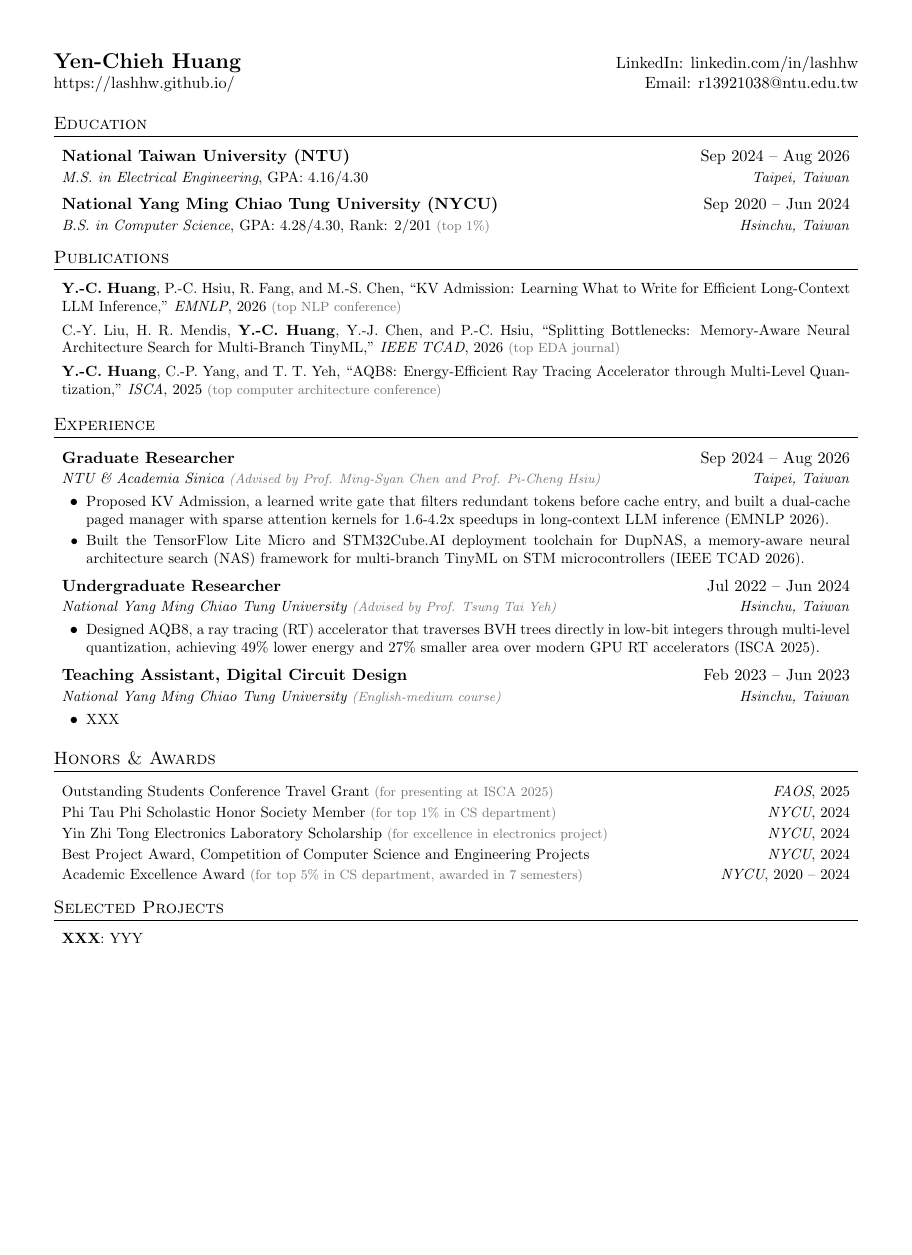
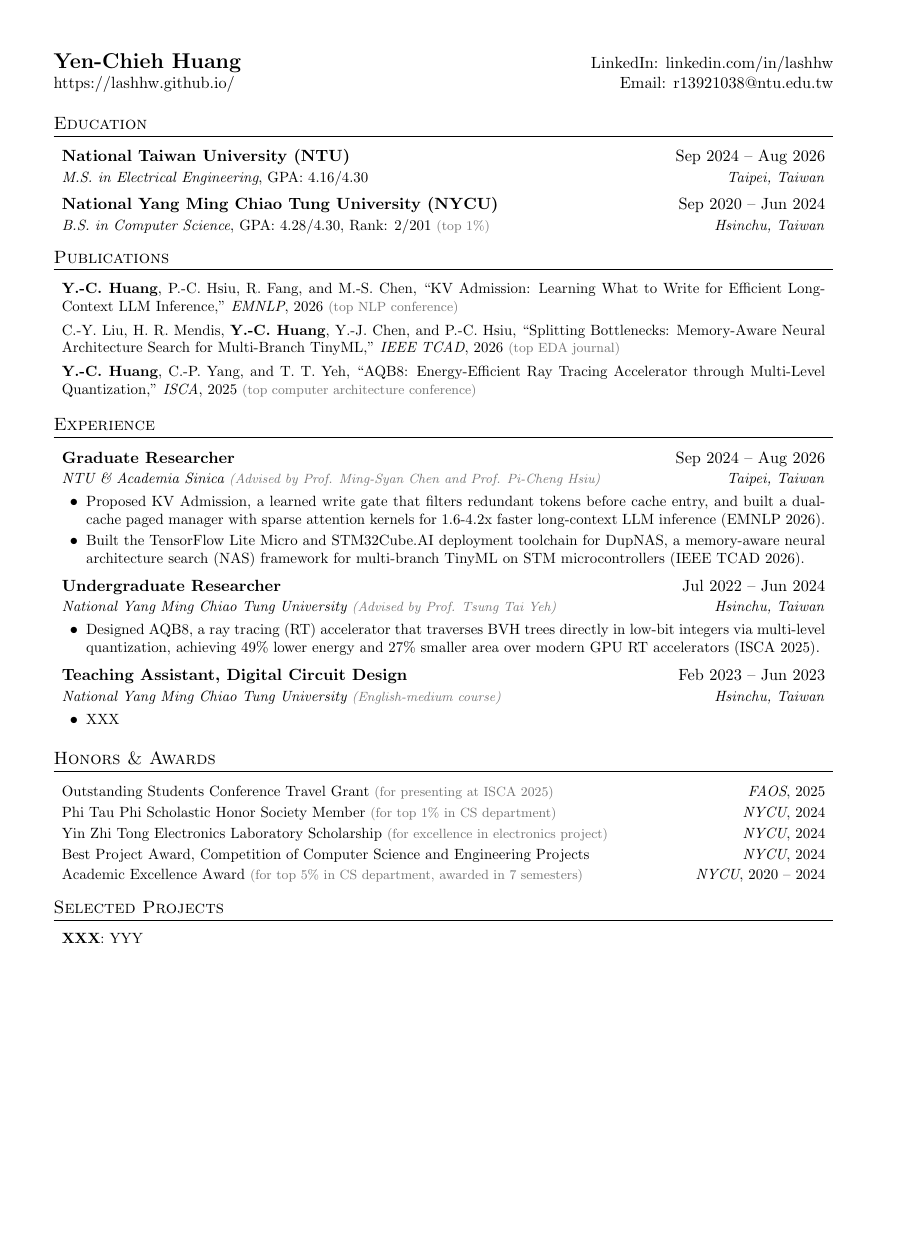
Before and after one commit to lashhw/cv, a LaTeX document (yen-chieh-huang.tex): the whole page, the shorter picture padded with empty space. Compiled offline with pdfLaTeX.

Commit message:
letter -> a4

```diff
--- a/yen-chieh-huang.tex
+++ b/yen-chieh-huang.tex
@@ -4,7 +4,7 @@
 % License : MIT
 %------------------------
 
-\documentclass[letterpaper,11pt]{article}
+\documentclass[a4paper,11pt]{article}
 
 \usepackage[empty]{fullpage}
 \usepackage{titlesec}
@@ -73,10 +73,8 @@
     \end{tabular*}\vspace{-5pt}
 }
 
-\newcommand{\resumeItemPlain}[1]{
-  \item\small{
-    {#1 \vspace{-2pt}}
-  }
+\newcommand{\resumeItemPlain}[1]{%
+  \item{\small #1\vspace{-2pt}\par}%
 }
 
 \newcommand{\subnote}[1]{{\footnotesize\textcolor[gray]{0.45}{(#1)}}}
@@ -95,7 +93,7 @@
 
 \newcommand{\resumeSubHeadingListStart}{\begin{itemize}[leftmargin=*,rightmargin=\labelsep,label={},itemsep=6pt,parsep=0pt]}
 \newcommand{\resumeSubHeadingListEnd}{\end{itemize}}
-\newcommand{\resumeItemListStart}{\vspace{-1pt}\begin{itemize}[leftmargin=1.5em]}
+\newcommand{\resumeItemListStart}{\vspace{-1pt}\begin{itemize}[leftmargin=1.5em,itemsep=4pt,parsep=0pt]}
 \newcommand{\resumeItemListEnd}{\end{itemize}\vspace{-2pt}}
 
 %-------------------------------------------
@@ -141,7 +139,7 @@
       {Graduate Researcher}{Sep 2024 -- Aug 2026}
       {NTU \& Academia Sinica \subnote{Advised by Prof. Ming-Syan Chen and Prof. Pi-Cheng Hsiu}}{Taipei, Taiwan}
       \resumeItemListStart
-        \resumeItemPlain{Proposed KV Admission, a learned write gate that filters redundant tokens before cache entry, and built a dual-cache paged manager with sparse attention kernels for 1.6-4.2x speedups in long-context LLM inference (EMNLP 2026).}
+        \resumeItemPlain{Proposed KV Admission, a learned write gate that filters redundant tokens before cache entry, and built a dual-cache paged manager with sparse attention kernels for 1.6-4.2x faster long-context LLM inference (EMNLP 2026).}
         \resumeItemPlain{Built the TensorFlow Lite Micro and STM32Cube.AI deployment toolchain for DupNAS, a memory-aware neural architecture search (NAS) framework for multi-branch TinyML on STM microcontrollers (IEEE TCAD 2026).}
       \resumeItemListEnd
 
@@ -149,7 +147,7 @@
       {Undergraduate Researcher}{Jul 2022 -- Jun 2024}
       {National Yang Ming Chiao Tung University \subnote{Advised by Prof. Tsung Tai Yeh}}{Hsinchu, Taiwan}
       \resumeItemListStart
-        \resumeItemPlain{Designed AQB8, a ray tracing (RT) accelerator that traverses BVH trees directly in low-bit integers through multi-level quantization, achieving 49\% lower energy and 27\% smaller area over modern GPU RT accelerators (ISCA 2025).}
+        \resumeItemPlain{Designed AQB8, a ray tracing (RT) accelerator that traverses BVH trees directly in low-bit integers via multi-level quantization, achieving 49\% lower energy and 27\% smaller area over modern GPU RT accelerators (ISCA 2025).}
       \resumeItemListEnd
 
     \resumeSubheading
```
